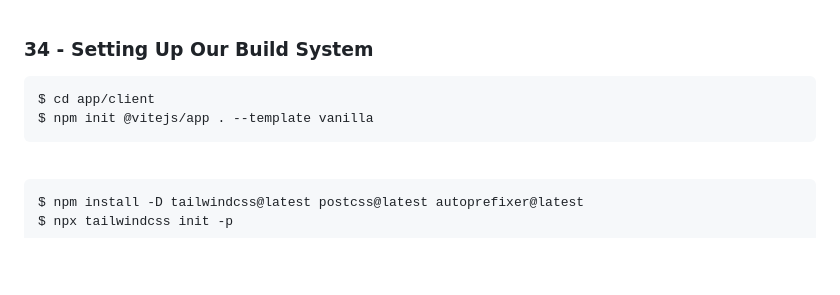
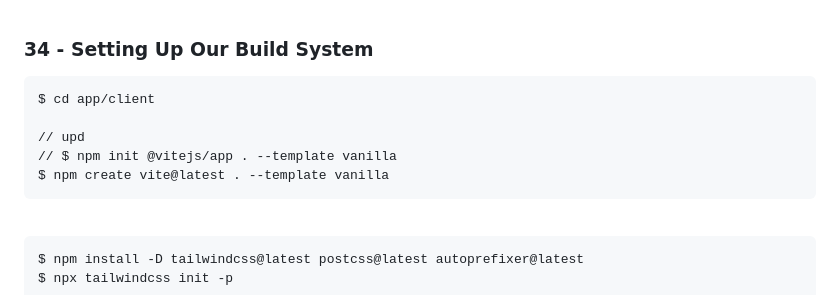
Before and after one commit to webmakaka/Beginner-Tailwind, a Markdown page: Development.md, the part around the change. Drawn GitHub-style; blank space fills up the shorter version.

````diff
--- a/Development.md
+++ b/Development.md
@@ -164,8 +164,13 @@ beginnertailwind.com
 
 ### 34 - Setting Up Our Build System
 
-    $ cd app/client
-    $ npm init @vitejs/app . --template vanilla
+```
+$ cd app/client
+
+// upd
+// $ npm init @vitejs/app . --template vanilla
+$ npm create vite@latest . --template vanilla
+```
 
 <br/>
 
````
